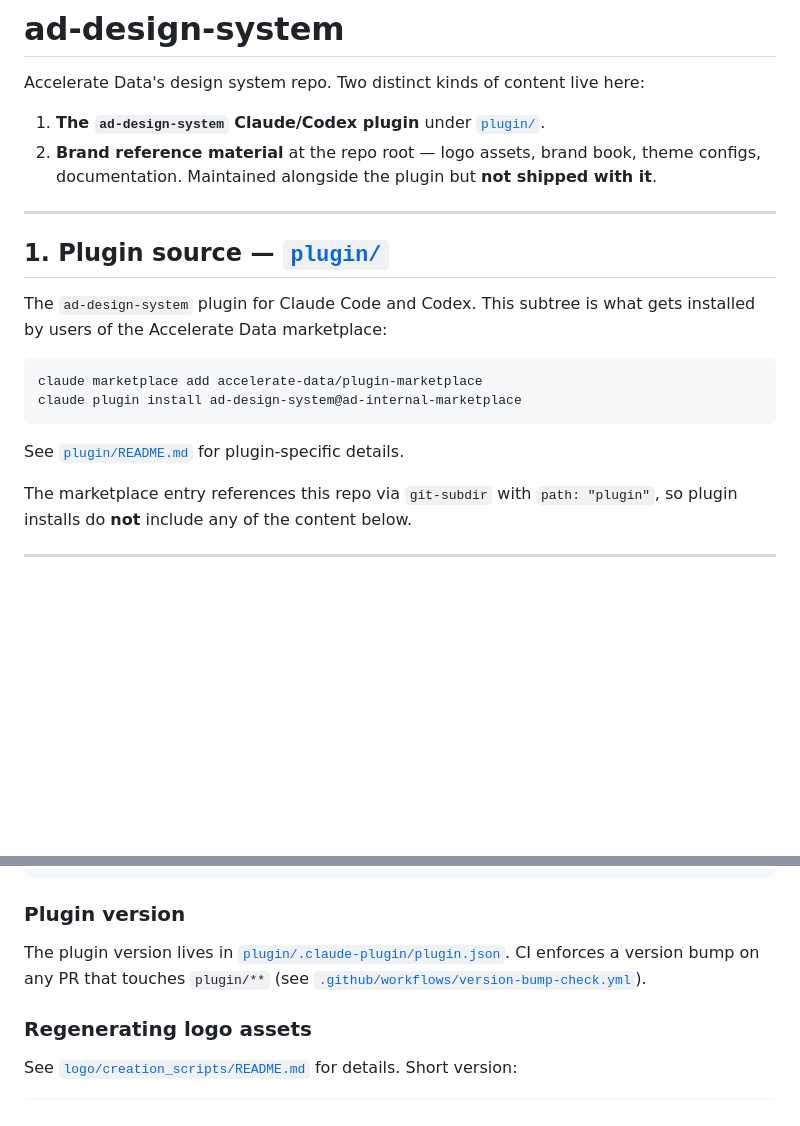
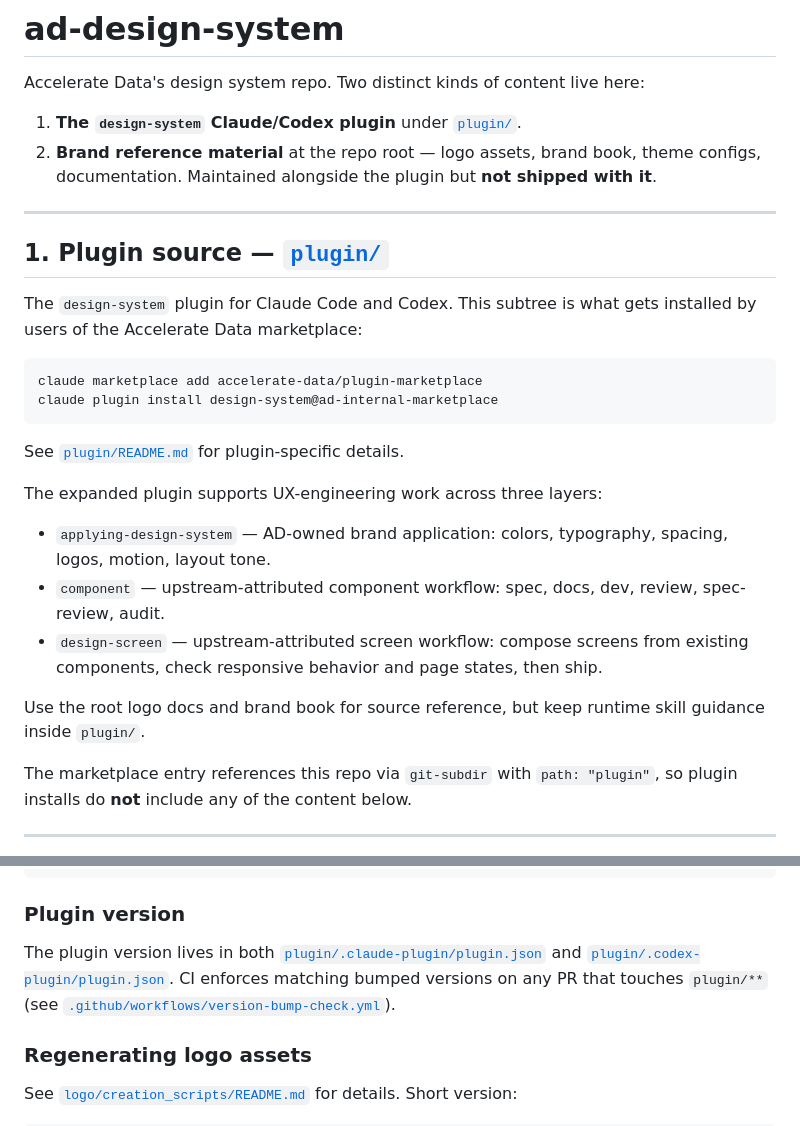
Before and after one commit to accelerate-data/ad-design-system, a Markdown page: README.md, 2 parts joined by grey strips. GitHub-like rendering; blank space fills up the shorter version.

Commit message:
docs: cover UX engineering workflows

````diff
--- a/README.md
+++ b/README.md
@@ -2,21 +2,29 @@
 
 Accelerate Data's design system repo. Two distinct kinds of content live here:
 
-1. **The `ad-design-system` Claude/Codex plugin** under [`plugin/`](./plugin).
+1. **The `design-system` Claude/Codex plugin** under [`plugin/`](./plugin).
 2. **Brand reference material** at the repo root — logo assets, brand book, theme configs, documentation. Maintained alongside the plugin but **not shipped with it**.
 
 ---
 
 ## 1. Plugin source — [`plugin/`](./plugin)
 
-The `ad-design-system` plugin for Claude Code and Codex. This subtree is what gets installed by users of the Accelerate Data marketplace:
+The `design-system` plugin for Claude Code and Codex. This subtree is what gets installed by users of the Accelerate Data marketplace:
 
 ```bash
 claude marketplace add accelerate-data/plugin-marketplace
-claude plugin install ad-design-system@ad-internal-marketplace
+claude plugin install design-system@ad-internal-marketplace
 ```
 
 See [`plugin/README.md`](./plugin/README.md) for plugin-specific details.
+
+The expanded plugin supports UX-engineering work across three layers:
+
+- `applying-design-system` — AD-owned brand application: colors, typography, spacing, logos, motion, layout tone.
+- `component` — upstream-attributed component workflow: spec, docs, dev, review, spec-review, audit.
+- `design-screen` — upstream-attributed screen workflow: compose screens from existing components, check responsive behavior and page states, then ship.
+
+Use the root logo docs and brand book for source reference, but keep runtime skill guidance inside `plugin/`.
 
 The marketplace entry references this repo via `git-subdir` with `path: "plugin"`, so plugin installs do **not** include any of the content below.
 
@@ -79,7 +87,7 @@ chmod +x .githooks/pre-commit
 
 ### Plugin version
 
-The plugin version lives in [`plugin/.claude-plugin/plugin.json`](./plugin/.claude-plugin/plugin.json). CI enforces a version bump on any PR that touches `plugin/**` (see [`.github/workflows/version-bump-check.yml`](./.github/workflows/version-bump-check.yml)).
+The plugin version lives in both [`plugin/.claude-plugin/plugin.json`](./plugin/.claude-plugin/plugin.json) and [`plugin/.codex-plugin/plugin.json`](./plugin/.codex-plugin/plugin.json). CI enforces matching bumped versions on any PR that touches `plugin/**` (see [`.github/workflows/version-bump-check.yml`](./.github/workflows/version-bump-check.yml)).
 
 ### Regenerating logo assets
 
````
Also changed, not shown: docs/design/2026-04-25-ad-design-system-skill-expansion.md (+7 -1 lines), 1 other file.
